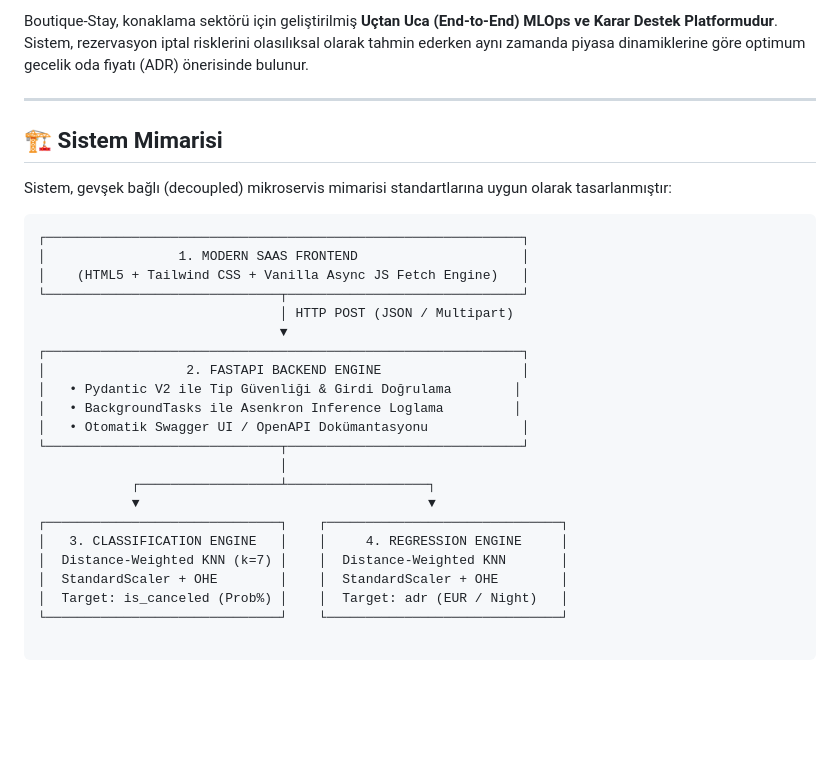
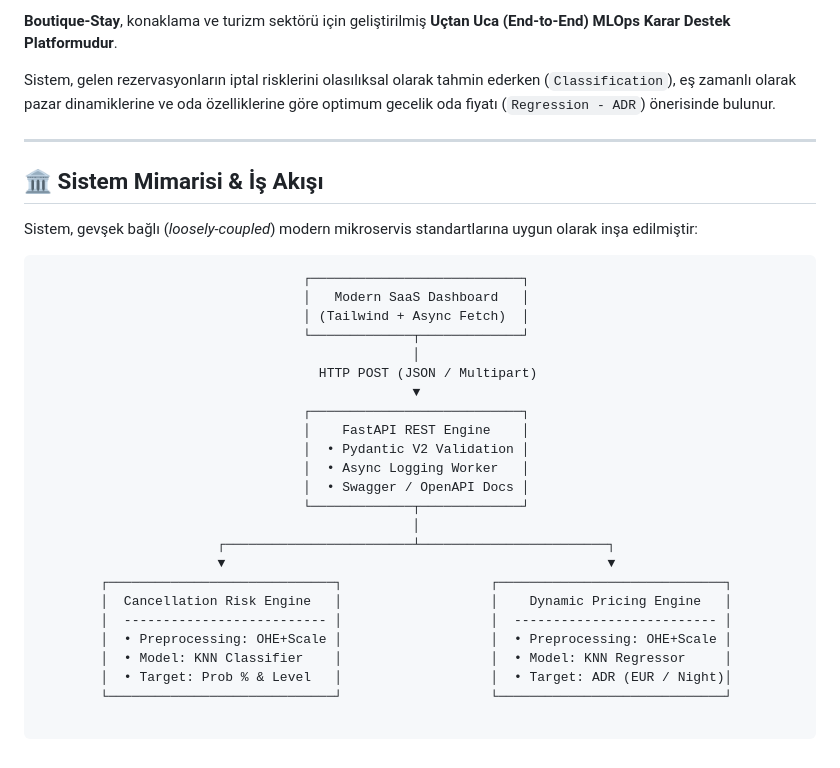
Before and after one commit to beyzanur-hub/hotel-booking-mlops, a Markdown page: README.md, the part around one of its changes. GitHub-like rendering; blank space fills up the shorter version.

Commit message:
docs: update comprehensive readme

````diff
--- a/README.md
+++ b/README.md
@@ -8,31 +9,35 @@
 
-Boutique-Stay, konaklama sektörü için geliştirilmiş **Uçtan Uca (End-to-End) MLOps ve Karar Destek Platformudur**. Sistem, rezervasyon iptal risklerini olasılıksal olarak tahmin ederken aynı zamanda piyasa dinamiklerine göre optimum gecelik oda fiyatı (ADR) önerisinde bulunur.
+**Boutique-Stay**, konaklama ve turizm sektörü için geliştirilmiş **Uçtan Uca (End-to-End) MLOps Karar Destek Platformudur**.
+
+Sistem, gelen rezervasyonların iptal risklerini olasılıksal olarak tahmin ederken (`Classification`), eş zamanlı olarak pazar dinamiklerine ve oda özelliklerine göre optimum gecelik oda fiyatı (`Regression - ADR`) önerisinde bulunur.
 
 ---
 
-## 🏗️ Sistem Mimarisi
+## 🏛️ Sistem Mimarisi & İş Akışı
 
-Sistem, gevşek bağlı (decoupled) mikroservis mimarisi standartlarına uygun olarak tasarlanmıştır:
+Sistem, gevşek bağlı (*loosely-coupled*) modern mikroservis standartlarına uygun olarak inşa edilmiştir:
 
 ```text
-┌─────────────────────────────────────────────────────────────┐
-│                 1. MODERN SAAS FRONTEND                     │
-│    (HTML5 + Tailwind CSS + Vanilla Async JS Fetch Engine)   │
-└──────────────────────────────┬──────────────────────────────┘
-                               │ HTTP POST (JSON / Multipart)
-                               ▼
-┌─────────────────────────────────────────────────────────────┐
-│                  2. FASTAPI BACKEND ENGINE                  │
-│   • Pydantic V2 ile Tip Güvenliği & Girdi Doğrulama        │
-│   • BackgroundTasks ile Asenkron Inference Loglama         │
-│   • Otomatik Swagger UI / OpenAPI Dokümantasyonu            │
-└──────────────────────────────┬──────────────────────────────┘
-                               │
-            ┌──────────────────┴──────────────────┐
-            ▼                                     ▼
-┌──────────────────────────────┐    ┌──────────────────────────────┐
-│   3. CLASSIFICATION ENGINE   │    │     4. REGRESSION ENGINE     │
-│  Distance-Weighted KNN (k=7) │    │  Distance-Weighted KNN       │
-│  StandardScaler + OHE        │    │  StandardScaler + OHE        │
-│  Target: is_canceled (Prob%) │    │  Target: adr (EUR / Night)   │
-└──────────────────────────────┘    └──────────────────────────────┘
+                                  ┌───────────────────────────┐
+                                  │   Modern SaaS Dashboard   │
+                                  │ (Tailwind + Async Fetch)  │
+                                  └─────────────┬─────────────┘
+                                                │
+                                    HTTP POST (JSON / Multipart)
+                                                ▼
+                                  ┌───────────────────────────┐
+                                  │    FastAPI REST Engine    │
+                                  │  • Pydantic V2 Validation │
+                                  │  • Async Logging Worker   │
+                                  │  • Swagger / OpenAPI Docs │
+                                  └─────────────┬─────────────┘
+                                                │
+                       ┌────────────────────────┴────────────────────────┐
+                       ▼                                                 ▼
+        ┌─────────────────────────────┐                   ┌─────────────────────────────┐
+        │  Cancellation Risk Engine   │                   │    Dynamic Pricing Engine   │
+        │  -------------------------- │                   │  -------------------------- │
+        │  • Preprocessing: OHE+Scale │                   │  • Preprocessing: OHE+Scale │
+        │  • Model: KNN Classifier    │                   │  • Model: KNN Regressor     │
+        │  • Target: Prob % & Level   │                   │  • Target: ADR (EUR / Night)│
+        └─────────────────────────────┘                   └─────────────────────────────┘
````
Also changed, not shown: other parts of README.md (+5 -4 lines).
